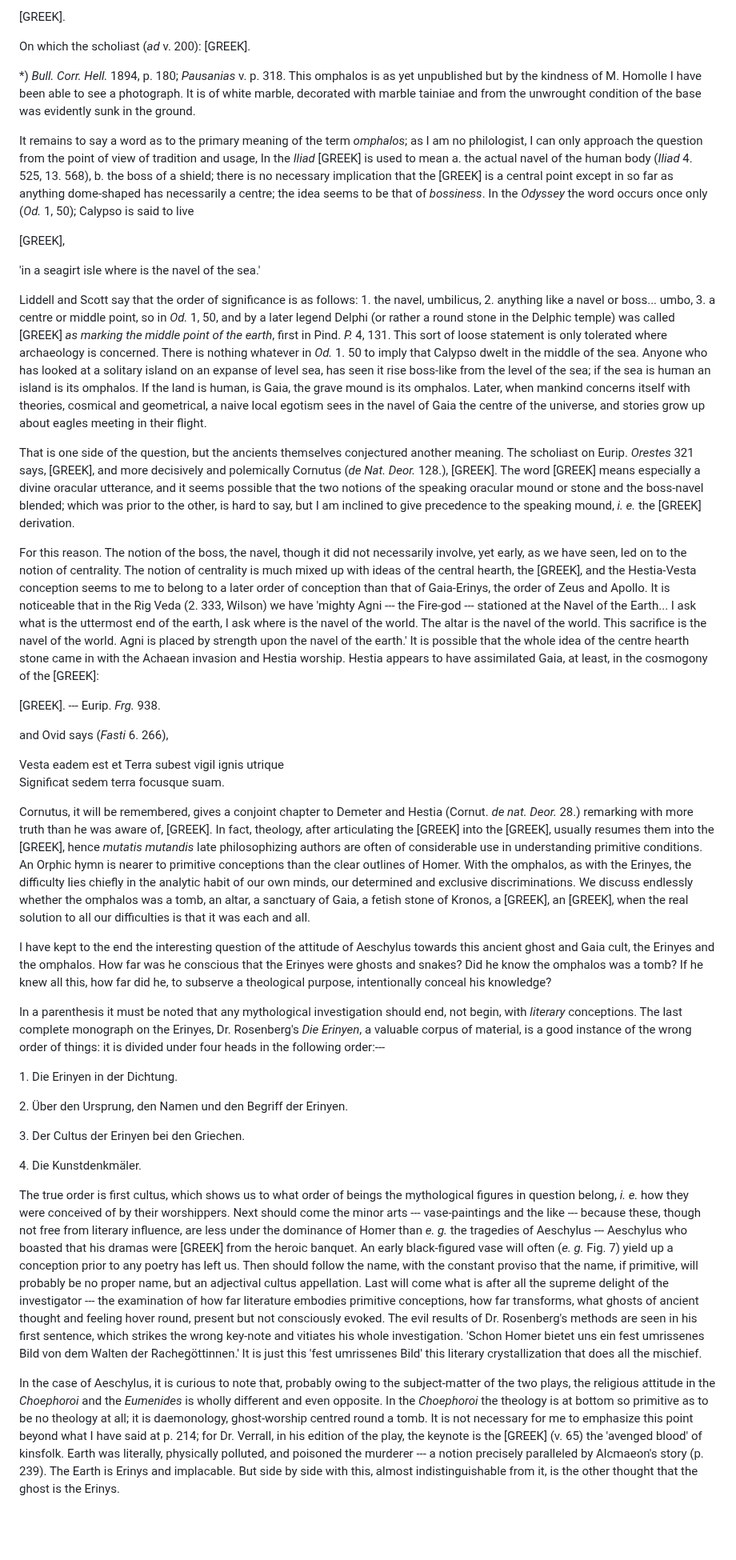
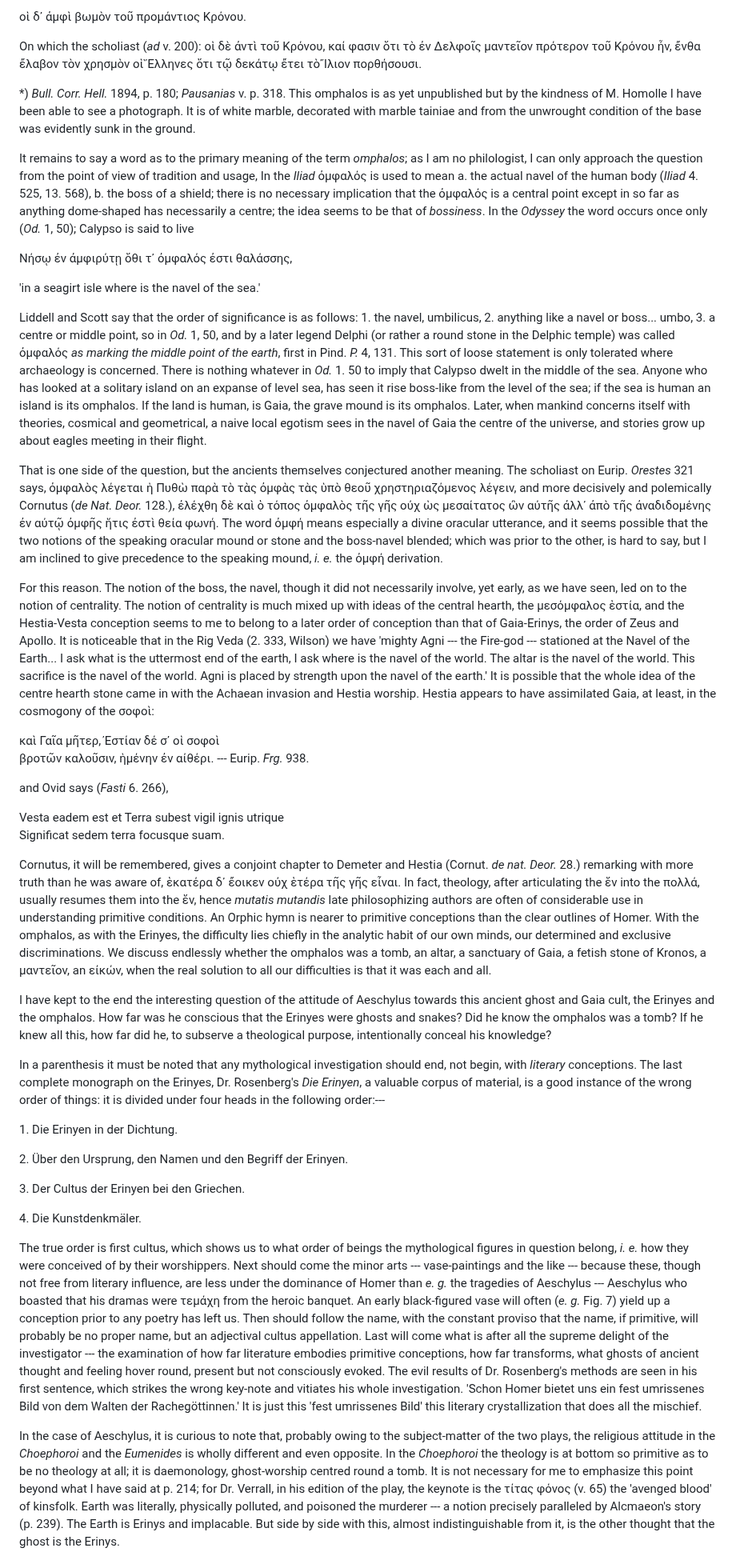
Before and after one commit to solaranamnesis/jane-ellen-harrison, a Markdown page: delphika/full-text-english.md, the part around one of its changes. Shown at 80% size. Rendered like a GitHub page; blank space fills up the shorter version.

```diff
--- a/delphika/full-text-english.md
+++ b/delphika/full-text-english.md
@@ -394,30 +395,31 @@ Some slight additional probability is added to this view when we consider that t
 
-[GREEK].
+οἱ δ᾽ ἀμφὶ βωμὸν τοῦ προμάντιος Κρόνου.
 
-On which the scholiast (_ad_ v. 200): [GREEK].
+On which the scholiast (_ad_ v. 200): οἱ δὲ ἀντὶ τοῦ Κρόνου, καί φασιν ὅτι τὸ ἐν Δελφοῖς μαντεῖον πρότερον τοῦ Κρόνου ἦν, ἔνθα ἔλαβον τὸν χρησμὸν οἱ Ἕλληνες ὅτι τῷ δεκάτῳ ἔτει τὸ Ἴλιον πορθήσουσι.
 
 *) _Bull. Corr. Hell._ 1894, p. 180; _Pausanias_ v. p. 318. This omphalos is as yet unpublished but by the kindness of M. Homolle I have been able to see a photograph. It is of white marble, decorated with marble tainiae and from the unwrought condition of the base was evidently sunk in the ground.
 
-It remains to say a word as to the primary meaning of the term _omphalos_; as I am no philologist, I can only approach the question from the point of view of tradition and usage, In the _Iliad_ [GREEK] is used to mean a. the actual navel of the human body (_Iliad_ 4. 525, 13. 568), b. the boss of a shield; there is no necessary implication that the [GREEK] is a central point except in so far as anything dome-shaped has necessarily a centre; the idea seems to be that of _bossiness_. In the _Odyssey_ the word occurs once only (_Od._ 1, 50); Calypso is said to live
+It remains to say a word as to the primary meaning of the term _omphalos_; as I am no philologist, I can only approach the question from the point of view of tradition and usage, In the _Iliad_ ὀμφαλός is used to mean a. the actual navel of the human body (_Iliad_ 4. 525, 13. 568), b. the boss of a shield; there is no necessary implication that the ὀμφαλός is a central point except in so far as anything dome-shaped has necessarily a centre; the idea seems to be that of _bossiness_. In the _Odyssey_ the word occurs once only (_Od._ 1, 50); Calypso is said to live
 
-[GREEK],
+Νήσῳ ἐν ἀμφιρύτῃ ὅθι τ᾽ ὀμφαλός ἐστι θαλάσσης,
 
 'in a seagirt isle where is the navel of the sea.'
 
-Liddell and Scott say that the order of significance is as follows: 1. the navel, umbilicus, 2. anything like a navel or boss... umbo, 3. a centre or middle point, so in _Od._ 1, 50, and by a later legend Delphi (or rather a round stone in the Delphic temple) was called [GREEK] _as marking the middle point of the earth_, first in Pind. _P._ 4, 131. This sort of loose statement is only tolerated where archaeology is concerned. There is nothing whatever in _Od._ 1. 50 to imply that Calypso dwelt in the middle of the sea. Anyone who has looked at a solitary island on an expanse of level sea, has seen it rise boss-like from the level of the sea; if the sea is human an island is its omphalos. If the land is human, is Gaia, the grave mound is its omphalos. Later, when mankind concerns itself with theories, cosmical and geometrical, a naive local egotism sees in the navel of Gaia the centre of the universe, and stories grow up about eagles meeting in their flight.
+Liddell and Scott say that the order of significance is as follows: 1. the navel, umbilicus, 2. anything like a navel or boss... umbo, 3. a centre or middle point, so in _Od._ 1, 50, and by a later legend Delphi (or rather a round stone in the Delphic temple) was called ὀμφαλός _as marking the middle point of the earth_, first in Pind. _P._ 4, 131. This sort of loose statement is only tolerated where archaeology is concerned. There is nothing whatever in _Od._ 1. 50 to imply that Calypso dwelt in the middle of the sea. Anyone who has looked at a solitary island on an expanse of level sea, has seen it rise boss-like from the level of the sea; if the sea is human an island is its omphalos. If the land is human, is Gaia, the grave mound is its omphalos. Later, when mankind concerns itself with theories, cosmical and geometrical, a naive local egotism sees in the navel of Gaia the centre of the universe, and stories grow up about eagles meeting in their flight.
 
-That is one side of the question, but the ancients themselves conjectured another meaning. The scholiast on Eurip. _Orestes_ 321 says, [GREEK], and more decisively and polemically Cornutus (_de Nat. Deor._ 128.), [GREEK]. The word [GREEK] means especially a divine oracular utterance, and it seems possible that the two notions of the speaking oracular mound or stone and the boss-navel blended; which was prior to the other, is hard to say, but I am inclined to give precedence to the speaking mound, _i. e._ the [GREEK] derivation.
+That is one side of the question, but the ancients themselves conjectured another meaning. The scholiast on Eurip. _Orestes_ 321 says, ὀμφαλὸς λέγεται ἡ Πυθὼ παρὰ τὸ τὰς ὀμφὰς τὰς ὑπὸ θεοῦ χρηστηριαζόμενος λέγειν, and more decisively and polemically Cornutus (_de Nat. Deor._ 128.), ἐλέχθη δὲ καὶ ὁ τόπος ὀμφαλὸς τῆς γῆς οὐχ ὡς μεσαίτατος ὢν αὐτῆς ἀλλ᾽ ἀπὸ τῆς ἀναδιδομένης ἐν αὐτῷ ὀμφῆς ἥτις ἐστὶ θεία φωνή. The word ὀμφή means especially a divine oracular utterance, and it seems possible that the two notions of the speaking oracular mound or stone and the boss-navel blended; which was prior to the other, is hard to say, but I am inclined to give precedence to the speaking mound, _i. e._ the ὀμφή derivation.
 
-For this reason. The notion of the boss, the navel, though it did not necessarily involve, yet early, as we have seen, led on to the notion of centrality. The notion of centrality is much mixed up with ideas of the central hearth, the [GREEK], and the Hestia-Vesta conception seems to me to belong to a later order of conception than that of Gaia-Erinys, the order of Zeus and Apollo. It is noticeable that in the Rig Veda (2. 333, Wilson) we have 'mighty Agni --- the Fire-god --- stationed at the Navel of the Earth... I ask what is the uttermost end of the earth, I ask where is the navel of the world. The altar is the navel of the world. This sacrifice is the navel of the world. Agni is placed by strength upon the navel of the earth.' It is possible that the whole idea of the centre hearth stone came in with the Achaean invasion and Hestia worship. Hestia appears to have assimilated Gaia, at least, in the cosmogony of the [GREEK]:
+For this reason. The notion of the boss, the navel, though it did not necessarily involve, yet early, as we have seen, led on to the notion of centrality. The notion of centrality is much mixed up with ideas of the central hearth, the μεσόμφαλος ἑστία, and the Hestia-Vesta conception seems to me to belong to a later order of conception than that of Gaia-Erinys, the order of Zeus and Apollo. It is noticeable that in the Rig Veda (2. 333, Wilson) we have 'mighty Agni --- the Fire-god --- stationed at the Navel of the Earth... I ask what is the uttermost end of the earth, I ask where is the navel of the world. The altar is the navel of the world. This sacrifice is the navel of the world. Agni is placed by strength upon the navel of the earth.' It is possible that the whole idea of the centre hearth stone came in with the Achaean invasion and Hestia worship. Hestia appears to have assimilated Gaia, at least, in the cosmogony of the σοφοὶ:
 
-[GREEK]. --- Eurip. _Frg._ 938.
+καὶ Γαῖα μῆτερ, Ἐστίαν δέ σ᾽ οἱ σοφοὶ
+βροτῶν καλοῦσιν, ἡμένην ἐν αἰθέρι. --- Eurip. _Frg._ 938.
 
 and Ovid says (_Fasti_ 6. 266),
 
 Vesta eadem est et Terra subest vigil ignis utrique
 Significat sedem terra focusque suam.
 
-Cornutus, it will be remembered, gives a conjoint chapter to Demeter and Hestia (Cornut. _de nat. Deor._ 28.) remarking with more truth than he was aware of, [GREEK]. In fact, theology, after articulating the [GREEK] into the [GREEK], usually resumes them into the [GREEK], hence _mutatis mutandis_ late philosophizing authors are often of considerable use in understanding primitive conditions. An Orphic hymn is nearer to primitive conceptions than the clear outlines of Homer. With the omphalos, as with the Erinyes, the difficulty lies chiefly in the analytic habit of our own minds, our determined and exclusive discriminations. We discuss endlessly whether the omphalos was a tomb, an altar, a sanctuary of Gaia, a fetish stone of Kronos, a [GREEK], an [GREEK], when the real solution to all our difficulties is that it was each and all.
+Cornutus, it will be remembered, gives a conjoint chapter to Demeter and Hestia (Cornut. _de nat. Deor._ 28.) remarking with more truth than he was aware of, ἑκατέρα δ᾽ ἔοικεν οὐχ ἑτέρα τῆς γῆς εἶναι. In fact, theology, after articulating the ἕν into the πολλά, usually resumes them into the ἕν, hence _mutatis mutandis_ late philosophizing authors are often of considerable use in understanding primitive conditions. An Orphic hymn is nearer to primitive conceptions than the clear outlines of Homer. With the omphalos, as with the Erinyes, the difficulty lies chiefly in the analytic habit of our own minds, our determined and exclusive discriminations. We discuss endlessly whether the omphalos was a tomb, an altar, a sanctuary of Gaia, a fetish stone of Kronos, a μαντεῖον, an εἰκών, when the real solution to all our difficulties is that it was each and all.
 
 I have kept to the end the interesting question of the attitude of Aeschylus towards this ancient ghost and Gaia cult, the Erinyes and the omphalos. How far was he conscious that the Erinyes were ghosts and snakes? Did he know the omphalos was a tomb? If he knew all this, how far did he, to subserve a theological purpose, intentionally conceal his knowledge?
 
@@ -431,7 +433,7 @@ In a parenthesis it must be noted that any mythological investigation should end
 
 4\. Die Kunstdenkmäler.
 
-The true order is first cultus, which shows us to what order of beings the mythological figures in question belong, _i. e._ how they were conceived of by their worshippers. Next should come the minor arts --- vase-paintings and the like --- because these, though not free from literary influence, are less under the dominance of Homer than _e. g._ the tragedies of Aeschylus --- Aeschylus who boasted that his dramas were [GREEK] from the heroic banquet. An early black-figured vase will often (_e. g._ Fig. 7) yield up a conception prior to any poetry has left us. Then should follow the name, with the constant proviso that the name, if primitive, will probably be no proper name, but an adjectival cultus appellation. Last will come what is after all the supreme delight of the investigator --- the examination of how far literature embodies primitive conceptions, how far transforms, what ghosts of ancient thought and feeling hover round, present but not consciously evoked. The evil results of Dr. Rosenberg's methods are seen in his first sentence, which strikes the wrong key-note and vitiates his whole investigation. 'Schon Homer bietet uns ein fest umrissenes Bild von dem Walten der Rachegöttinnen.' It is just this 'fest umrissenes Bild' this literary crystallization that does all the mischief.
+The true order is first cultus, which shows us to what order of beings the mythological figures in question belong, _i. e._ how they were conceived of by their worshippers. Next should come the minor arts --- vase-paintings and the like --- because these, though not free from literary influence, are less under the dominance of Homer than _e. g._ the tragedies of Aeschylus --- Aeschylus who boasted that his dramas were τεμάχη from the heroic banquet. An early black-figured vase will often (_e. g._ Fig. 7) yield up a conception prior to any poetry has left us. Then should follow the name, with the constant proviso that the name, if primitive, will probably be no proper name, but an adjectival cultus appellation. Last will come what is after all the supreme delight of the investigator --- the examination of how far literature embodies primitive conceptions, how far transforms, what ghosts of ancient thought and feeling hover round, present but not consciously evoked. The evil results of Dr. Rosenberg's methods are seen in his first sentence, which strikes the wrong key-note and vitiates his whole investigation. 'Schon Homer bietet uns ein fest umrissenes Bild von dem Walten der Rachegöttinnen.' It is just this 'fest umrissenes Bild' this literary crystallization that does all the mischief.
 
-In the case of Aeschylus, it is curious to note that, probably owing to the subject-matter of the two plays, the religious attitude in the _Choephoroi_ and the _Eumenides_ is wholly different and even opposite. In the _Choephoroi_ the theology is at bottom so primitive as to be no theology at all; it is daemonology, ghost-worship centred round a tomb. It is not necessary for me to emphasize this point beyond what I have said at p. 214; for Dr. Verrall, in his edition of the play, the keynote is the [GREEK] (v. 65) the 'avenged blood' of kinsfolk. Earth was literally, physically polluted, and poisoned the murderer --- a notion precisely paralleled by Alcmaeon's story (p. 239). The Earth is Erinys and implacable. But side by side with this, almost indistinguishable from it, is the other thought that the ghost is the Erinys.
+In the case of Aeschylus, it is curious to note that, probably owing to the subject-matter of the two plays, the religious attitude in the _Choephoroi_ and the _Eumenides_ is wholly different and even opposite. In the _Choephoroi_ the theology is at bottom so primitive as to be no theology at all; it is daemonology, ghost-worship centred round a tomb. It is not necessary for me to emphasize this point beyond what I have said at p. 214; for Dr. Verrall, in his edition of the play, the keynote is the τίτας φόνος (v. 65) the 'avenged blood' of kinsfolk. Earth was literally, physically polluted, and poisoned the murderer --- a notion precisely paralleled by Alcmaeon's story (p. 239). The Earth is Erinys and implacable. But side by side with this, almost indistinguishable from it, is the other thought that the ghost is the Erinys.
 
```
Also changed, not shown: other parts of delphika/full-text-english.md (+35 -18 lines).
